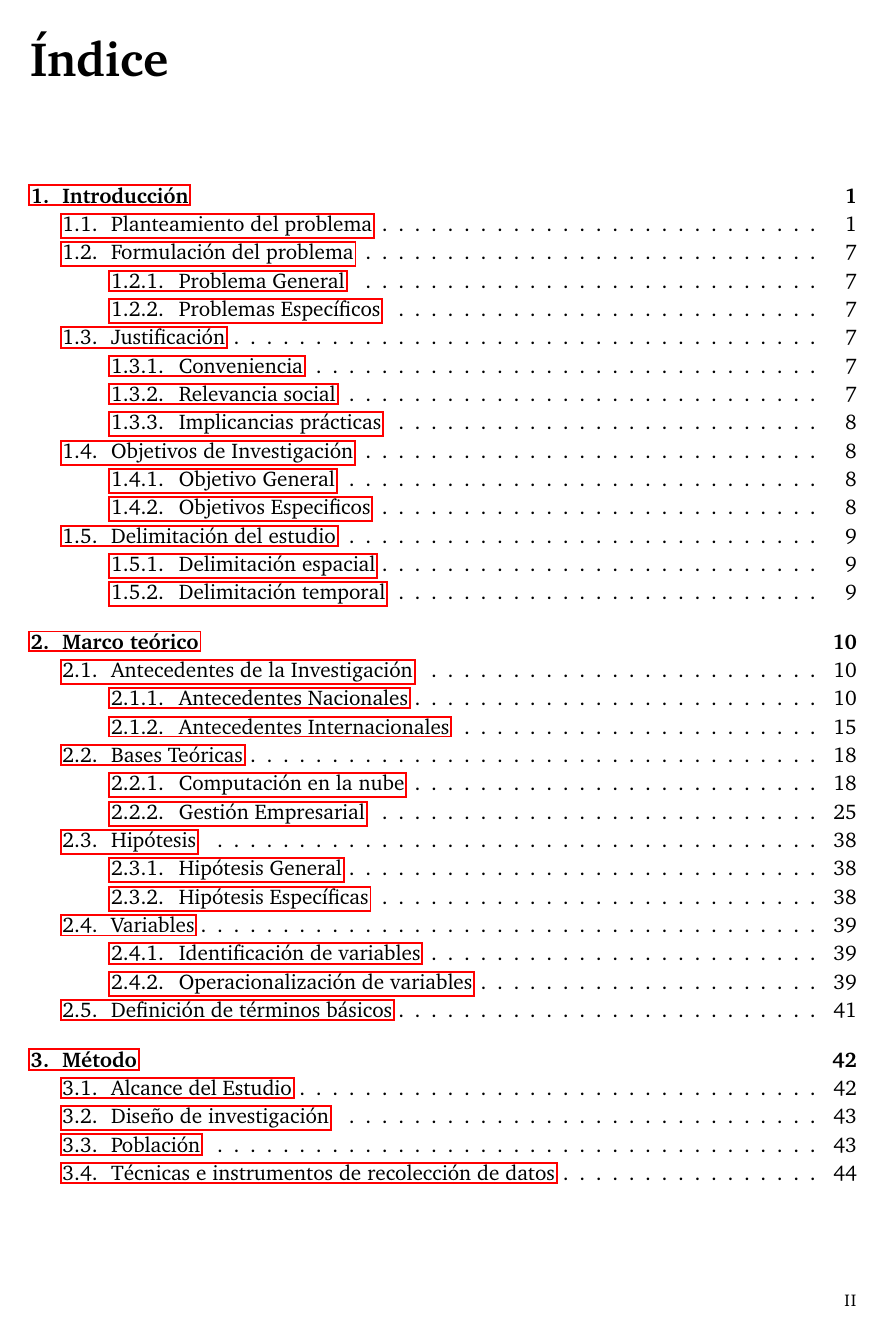
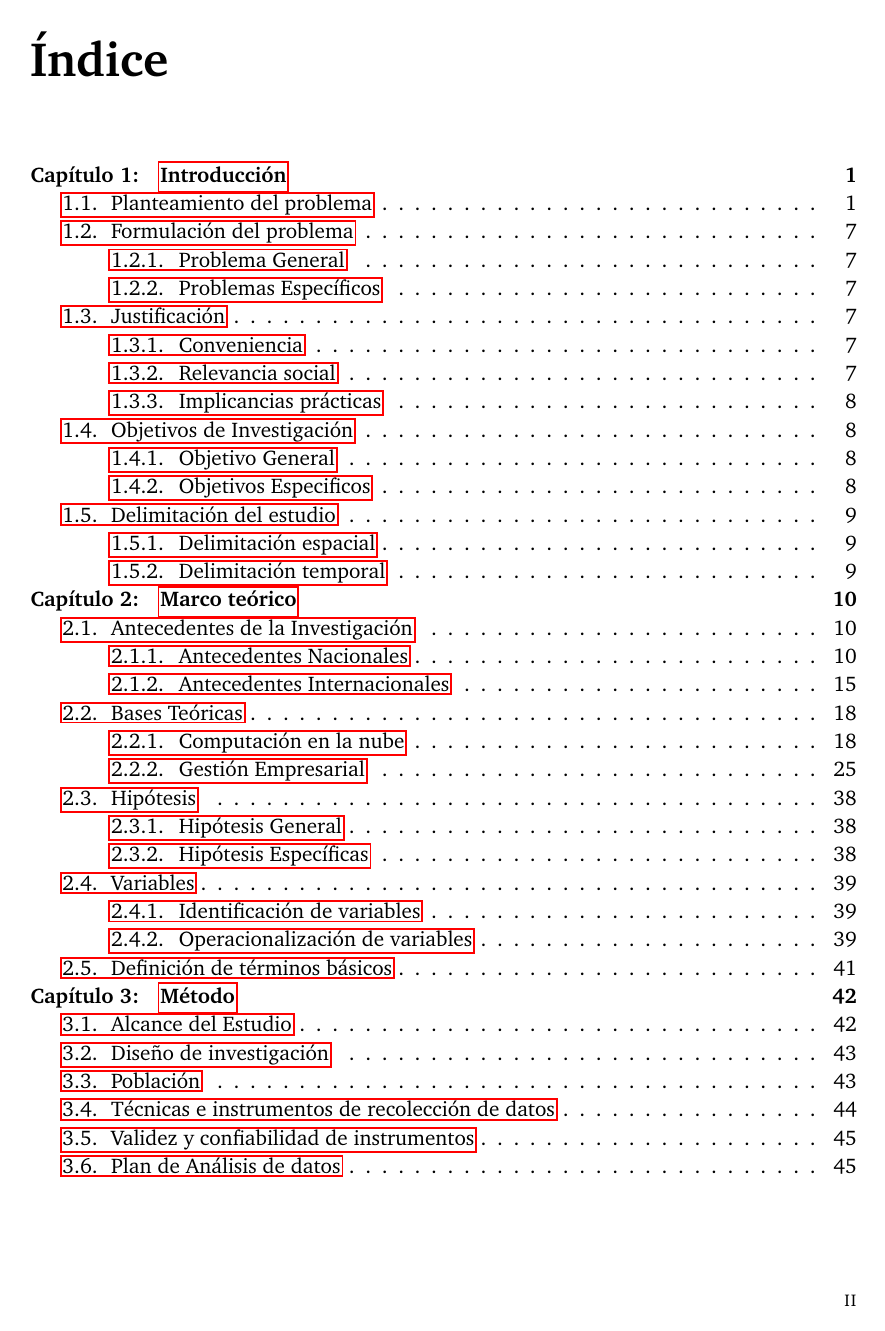
Before and after one commit to alexove/Tesis, a LaTeX thesis (Tesis.tex): page 2 of 54. Compiled offline with pdfLaTeX; a LaTeX package or settings file that is missing is left out.

Commit message:
TOC fixed

```diff
--- a/Tesis.tex
+++ b/Tesis.tex
@@ -27,6 +27,13 @@
 
 \usepackage{vmargin}
 
+\usepackage{titletoc}
+\titlecontents{chapter}% <section-type>
+  [0pt]% <left>
+  {\bfseries}% <above-code>
+  {\chaptername\ \thecontentslabel:\quad}% <numbered-entry-format>
+  {}% <numberless-entry-format>
+  {\hfill\contentspage}
 
 %
 % Definimos  el   comando  \compilaCapitulo,  que   luego  se  utiliza
```
